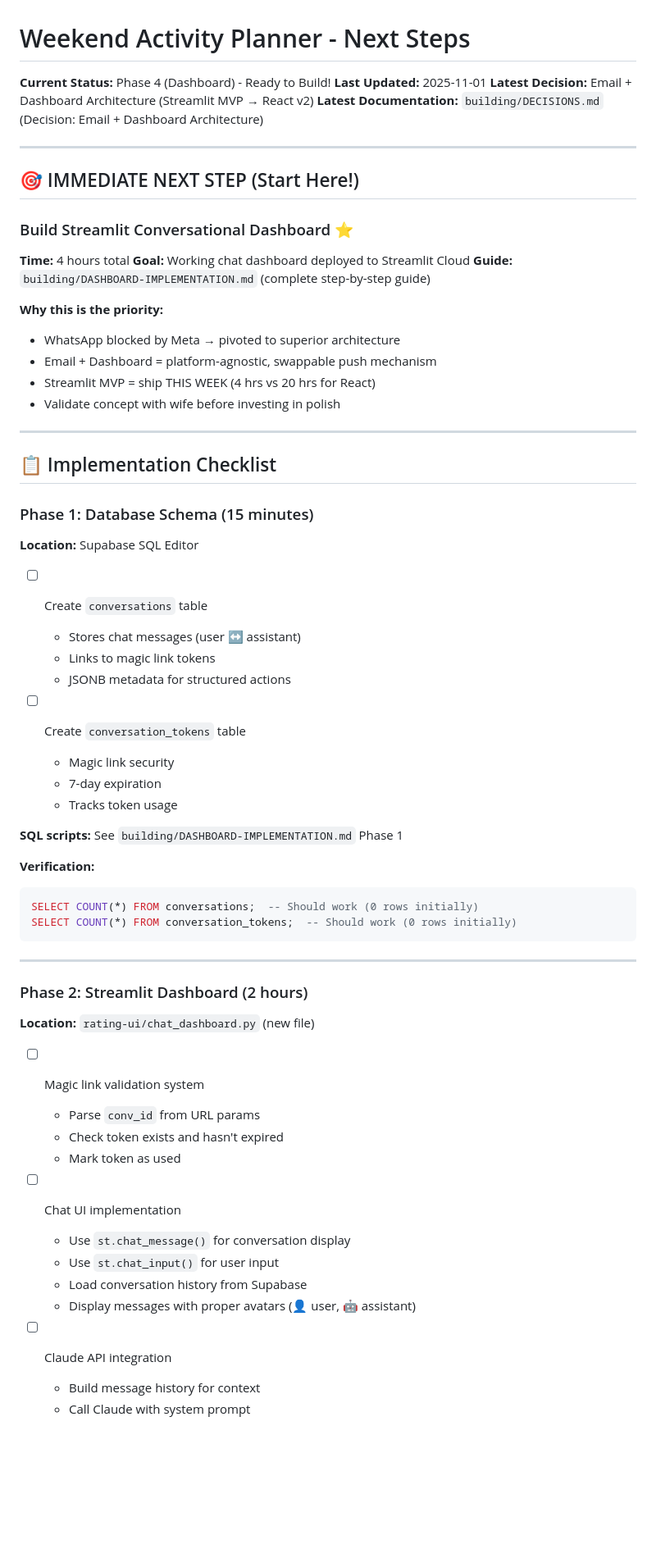
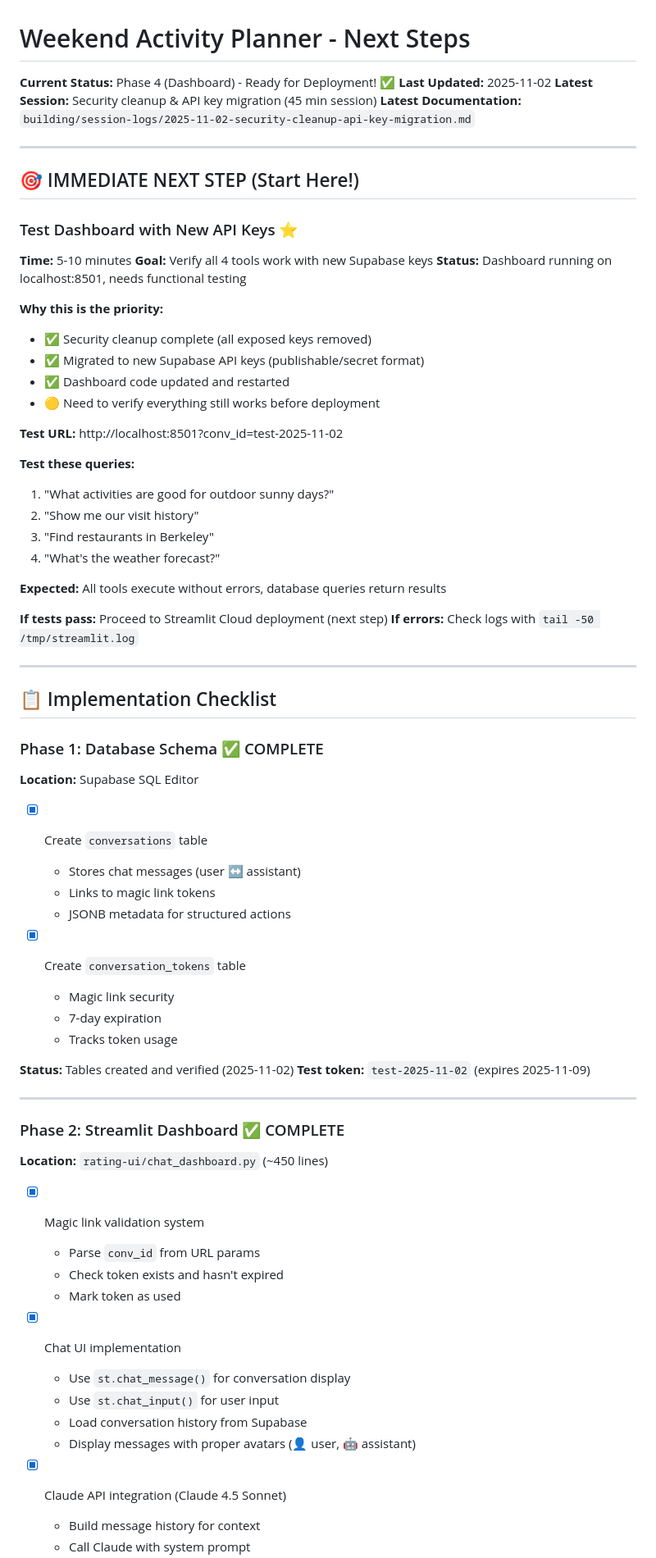
Before and after one commit to dshein87/personal-projects, a Markdown page: projects/weekend-activity-planner/NEXT-STEPS.md, the part around one of its changes. Shown at 82% size. Drawn GitHub-style; blank space fills up the shorter version.

````diff
--- a/projects/weekend-activity-planner/NEXT-STEPS.md
+++ b/projects/weekend-activity-planner/NEXT-STEPS.md
@@ -1,69 +1,77 @@
 # Weekend Activity Planner - Next Steps
 
-**Current Status:** Phase 4 (Dashboard) - Ready to Build!
-**Last Updated:** 2025-11-01
-**Latest Decision:** Email + Dashboard Architecture (Streamlit MVP → React v2)
-**Latest Documentation:** `building/DECISIONS.md` (Decision: Email + Dashboard Architecture)
+**Current Status:** Phase 4 (Dashboard) - Ready for Deployment! ✅
+**Last Updated:** 2025-11-02
+**Latest Session:** Security cleanup & API key migration (45 min session)
+**Latest Documentation:** `building/session-logs/2025-11-02-security-cleanup-api-key-migration.md`
 
 ---
 
 ## 🎯 IMMEDIATE NEXT STEP (Start Here!)
 
-### Build Streamlit Conversational Dashboard ⭐
+### Test Dashboard with New API Keys ⭐
 
-**Time:** 4 hours total
-**Goal:** Working chat dashboard deployed to Streamlit Cloud
-**Guide:** `building/DASHBOARD-IMPLEMENTATION.md` (complete step-by-step guide)
+**Time:** 5-10 minutes
+**Goal:** Verify all 4 tools work with new Supabase keys
+**Status:** Dashboard running on localhost:8501, needs functional testing
 
 **Why this is the priority:**
-- WhatsApp blocked by Meta → pivoted to superior architecture
-- Email + Dashboard = platform-agnostic, swappable push mechanism
-- Streamlit MVP = ship THIS WEEK (4 hrs vs 20 hrs for React)
-- Validate concept with wife before investing in polish
+- ✅ Security cleanup complete (all exposed keys removed)
+- ✅ Migrated to new Supabase API keys (publishable/secret format)
+- ✅ Dashboard code updated and restarted
+- 🟡 Need to verify everything still works before deployment
+
+**Test URL:** http://localhost:8501?conv_id=test-2025-11-02
+
+**Test these queries:**
+1. "What activities are good for outdoor sunny days?"
+2. "Show me our visit history"
+3. "Find restaurants in Berkeley"
+4. "What's the weather forecast?"
+
+**Expected:** All tools execute without errors, database queries return results
+
+**If tests pass:** Proceed to Streamlit Cloud deployment (next step)
+**If errors:** Check logs with `tail -50 /tmp/streamlit.log`
 
 ---
 
 ## 📋 Implementation Checklist
 
-### Phase 1: Database Schema (15 minutes)
+### Phase 1: Database Schema ✅ COMPLETE
 
 **Location:** Supabase SQL Editor
 
-- [ ] Create `conversations` table
+- [x] Create `conversations` table
   - Stores chat messages (user ↔ assistant)
   - Links to magic link tokens
   - JSONB metadata for structured actions
 
-- [ ] Create `conversation_tokens` table
+- [x] Create `conversation_tokens` table
   - Magic link security
   - 7-day expiration
   - Tracks token usage
 
-**SQL scripts:** See `building/DASHBOARD-IMPLEMENTATION.md` Phase 1
-
-**Verification:**
-```sql
-SELECT COUNT(*) FROM conversations;  -- Should work (0 rows initially)
-SELECT COUNT(*) FROM conversation_tokens;  -- Should work (0 rows initially)
-```
+**Status:** Tables created and verified (2025-11-02)
+**Test token:** `test-2025-11-02` (expires 2025-11-09)
 
 ---
 
-### Phase 2: Streamlit Dashboard (2 hours)
+### Phase 2: Streamlit Dashboard ✅ COMPLETE
 
-**Location:** `rating-ui/chat_dashboard.py` (new file)
+**Location:** `rating-ui/chat_dashboard.py` (~450 lines)
 
-- [ ] Magic link validation system
+- [x] Magic link validation system
   - Parse `conv_id` from URL params
   - Check token exists and hasn't expired
   - Mark token as used
 
-- [ ] Chat UI implementation
+- [x] Chat UI implementation
   - Use `st.chat_message()` for conversation display
   - Use `st.chat_input()` for user input
   - Load conversation history from Supabase
   - Display messages with proper avatars (👤 user, 🤖 assistant)
 
-- [ ] Claude API integration
+- [x] Claude API integration (Claude 4.5 Sonnet)
   - Build message history for context
   - Call Claude with system prompt
````
Also changed, not shown: other parts of projects/weekend-activity-planner/NEXT-STEPS.md (+48 -50 lines), 1 other file.
